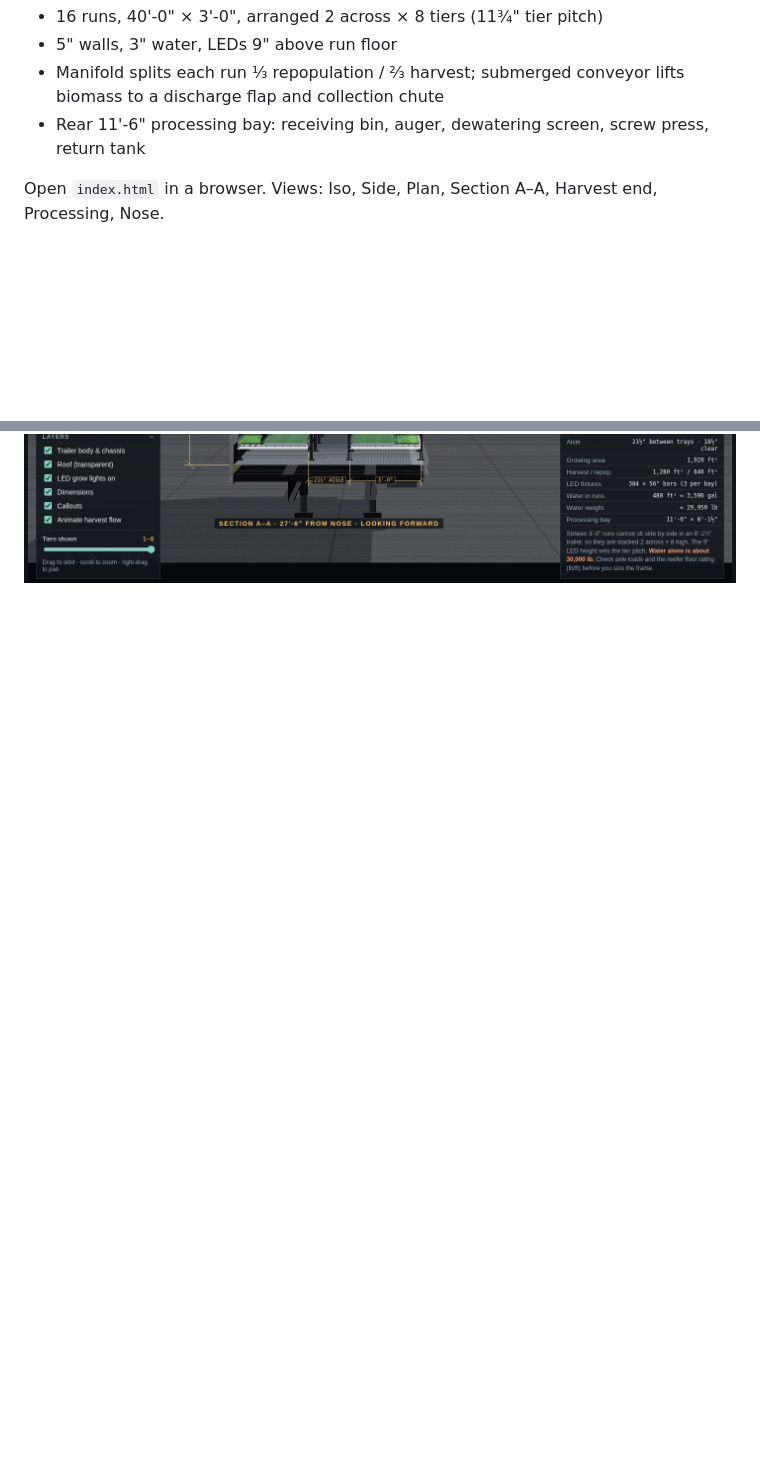
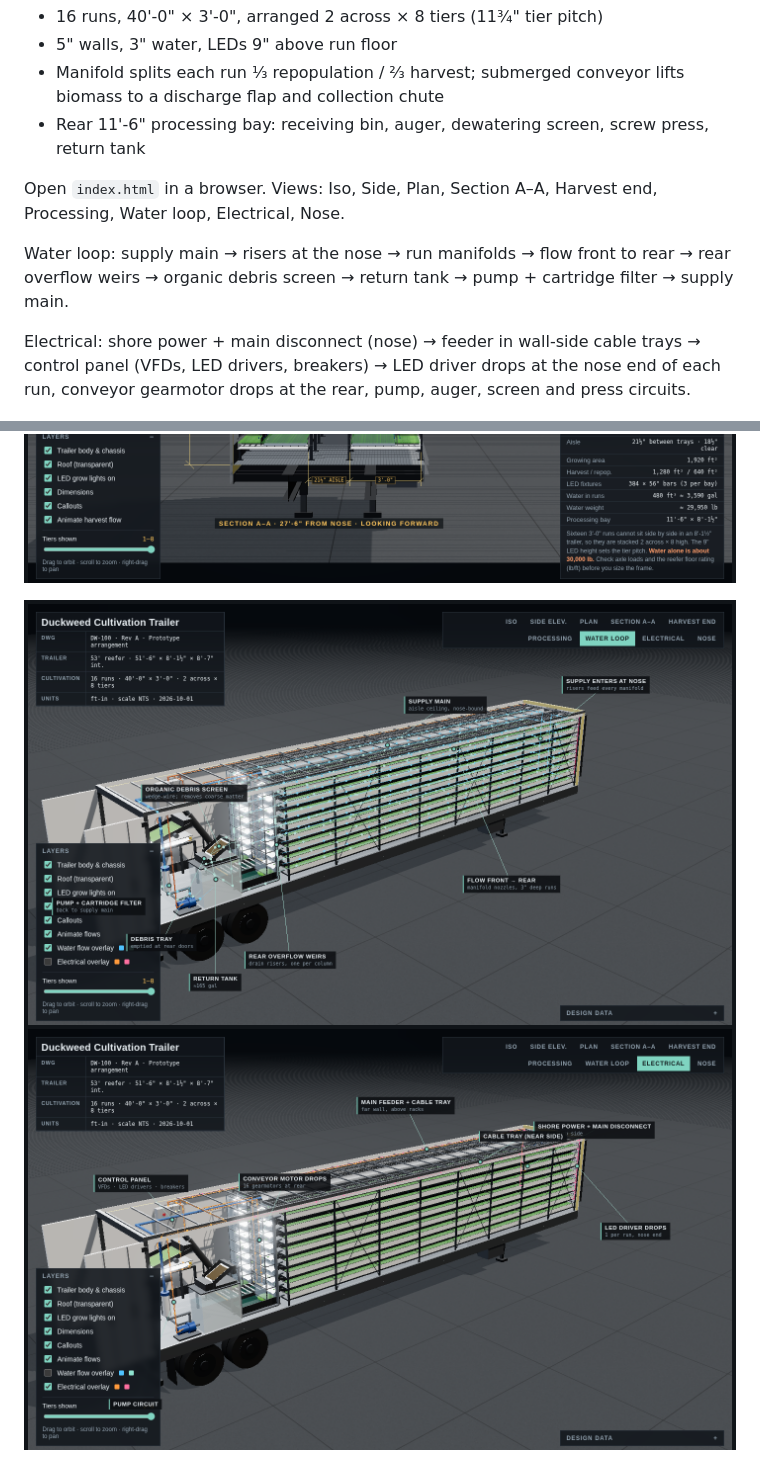
Before and after one commit to stationwagon993/Duckweed_Project, a Markdown page: README.md, 2 parts joined by grey strips. Drawn GitHub-style; pictures changed too: electrical.png (added), water-loop.png (added); blank space fills up the shorter version.

Commit message:
Add nose-fed water loop, debris screen and electrical wiring
Co-Authored-By: Claude Opus 5.5 <noreply@anthropic.com>
Claude-Session: https://claude.ai/code/session_01RjoCbTQGFuNZxQkcUqQEmb

```diff
--- a/README.md
+++ b/README.md
@@ -7,7 +7,14 @@ Interactive 3D engineering model (Three.js) of a 16-run duckweed cultivation and
 - Manifold splits each run ⅓ repopulation / ⅔ harvest; submerged conveyor lifts biomass to a discharge flap and collection chute
 - Rear 11'-6" processing bay: receiving bin, auger, dewatering screen, screw press, return tank
 
-Open `index.html` in a browser. Views: Iso, Side, Plan, Section A–A, Harvest end, Processing, Nose.
+Open `index.html` in a browser. Views: Iso, Side, Plan, Section A–A, Harvest end, Processing, Water loop, Electrical, Nose.
+
+Water loop: supply main → risers at the nose → run manifolds → flow front to rear → rear overflow weirs → organic debris screen → return tank → pump + cartridge filter → supply main.
+
+Electrical: shore power + main disconnect (nose) → feeder in wall-side cable trays → control panel (VFDs, LED drivers, breakers) → LED driver drops at the nose end of each run, conveyor gearmotor drops at the rear, pump, auger, screen and press circuits.
 
 ![Iso view](iso-view.png)
 ![Section A–A](section-AA.png)
+
+![Water loop](water-loop.png)
+![Electrical](electrical.png)
```
Also changed, not shown: 1 other file.
